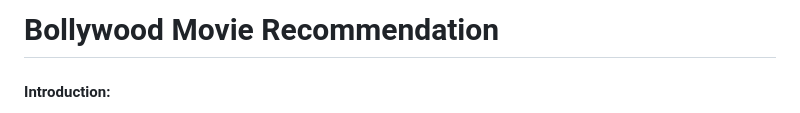
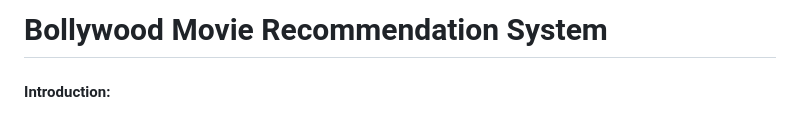
Before and after one commit to Yash-Gavade/Mini-Project_-Bollywood-Movie-Recommendation, a Markdown page: README.md, the part around the change. GitHub-like rendering.

```diff
--- a/README.md
+++ b/README.md
@@ -1,5 +1,5 @@
 
-# Bollywood Movie Recommendation
+# Bollywood Movie Recommendation System
 
 
 ####  Introduction:
```
